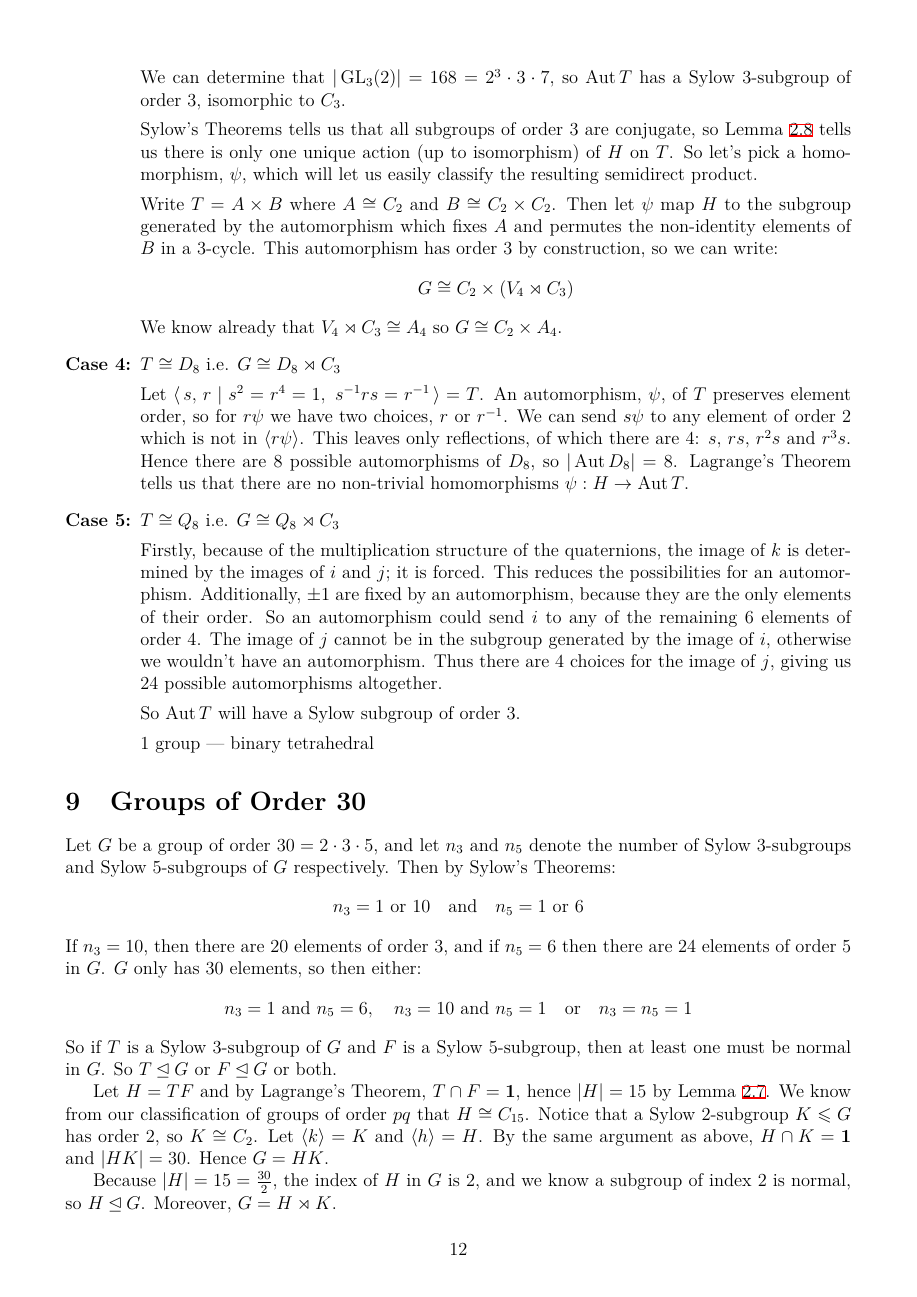
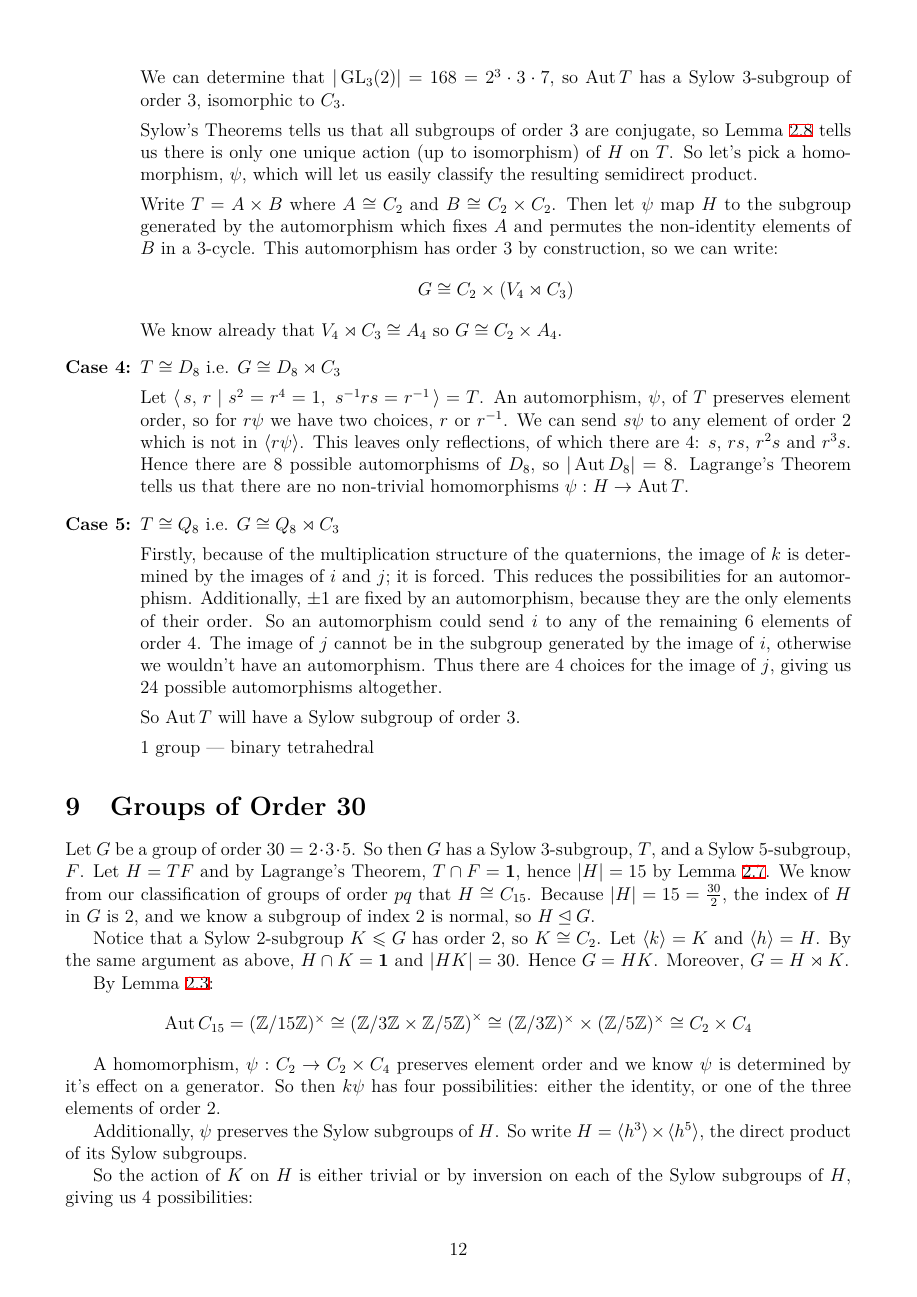
Before and after one commit to Bodleum/dissertation, a LaTeX document (main.tex, which reads order30.tex): page 12 of 13. Compiled offline with XeLaTeX.

Commit message:
Tidied order 30

```diff
--- a/order30.tex
+++ b/order30.tex
@@ -1,25 +1,15 @@
 % ====   Order 30   ====
 \section{Groups of Order 30}
-Let \(G\) be a group of order \(30 = 2 \cdot 3 \cdot 5\), and let \(n_3\) and \(n_5\) denote the number of Sylow
-3-subgroups and Sylow 5-subgroups of \(G\) respectively.
-Then by Sylow's~Theorems:
-\[n_3 = 1 \ \text{or} \ 10 \quad \text{and} \quad n_5 = 1 \ \text{or} \ 6\]
-If \(n_3 = 10\), then there are 20 elements of order 3, and if \(n_5 = 6\) then
-there are 24 elements of order 5 in \(G\).
-\(G\) only has 30 elements, so then either:
-\[n_3 = 1 \ \text{and} \ n_5 = 6, \quad n_3 = 10 \ \text{and} \ n_5 = 1 \quad \text{or} \quad n_3 = n_5 = 1\]
-So if \(T\) is a Sylow 3-subgroup of \(G\) and \(F\) is a Sylow 5-subgroup, then at least one must be normal in \(G\).
-So \(T \nrmsgp G\) or \(F \nrmsgp G\) or both.
-
+Let \(G\) be a group of order \(30 = 2 \cdot 3 \cdot 5\).
+So then \(G\) has a Sylow 3-subgroup, \(T\), and a Sylow 5-subgroup, \(F\).
 Let \(H = TF\) and by Lagrange's Theorem, \(T \cap F = \bm{1}\), hence \(|H| = 15\) by Lemma~\ref{lem:setprodorder}.
 We know from our classification of groups of order \(pq\) that \(H \cong C_{15}\).
+Because \(|H| = 15 = \frac{30}{2}\), the index of \(H\) in \(G\) is 2, and we know a subgroup of index 2 is normal, so \(H \nrmsgp G\).
+
 Notice that a Sylow 2-subgroup \(K \leqslant G\) has order 2, so \(K \cong C_2\).
 Let \(\langle k \rangle = K\) and \(\langle h \rangle = H\).
 By the same argument as above, \(H \cap K = \bm{1}\) and \(|HK| = 30\).
 Hence \(G = HK\).
-
-Because \(|H| = 15 = \frac{30}{2}\), the index of \(H\) in \(G\) is 2, and we know a subgroup of index 2 is normal, so
-\(H \nrmsgp G\).
 Moreover, \(G = H \rtimes K\).
 
 By Lemma~\ref{lem:aut}:
```
Also changed, not shown: main.pdf, 1 other file.
